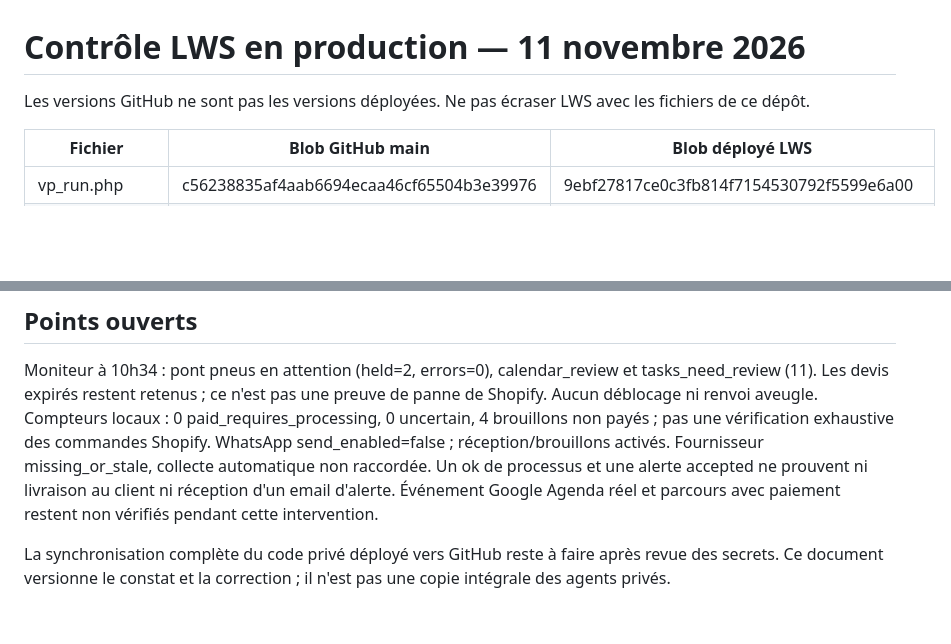
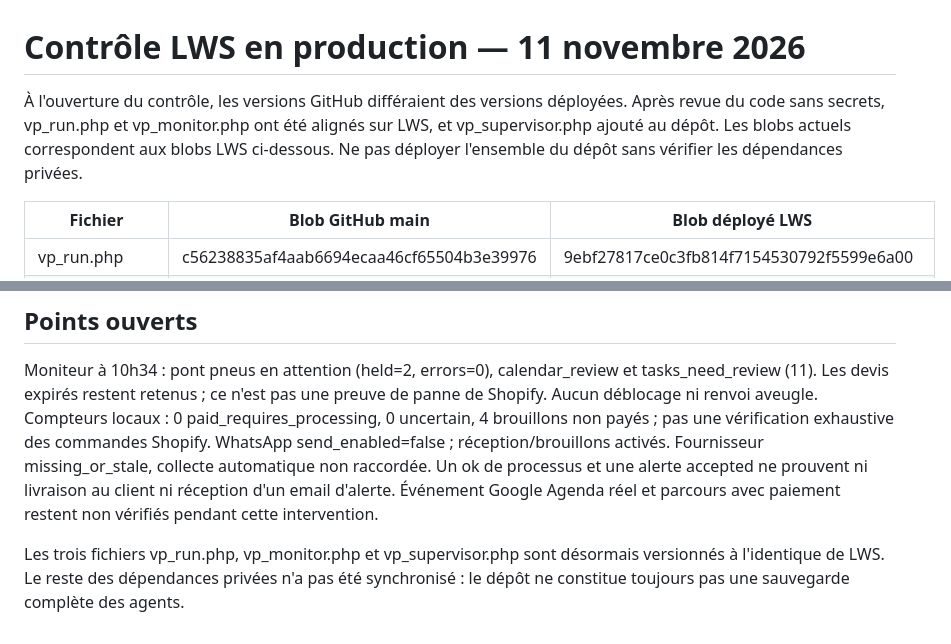
Before and after one commit to vosgespneus-cell/Agent-r-seaux-sociaux, a Markdown page: docs/AUDIT_LWS_20261111.md, 2 parts joined by grey strips. Drawn GitHub-style; blank space fills up the shorter version.

Commit message:
Record completed alignment of three reviewed production PHP files

```diff
--- a/docs/AUDIT_LWS_20261111.md
+++ b/docs/AUDIT_LWS_20261111.md
@@ -1,6 +1,6 @@
 # Contrôle LWS en production — 11 novembre 2026
 
-Les versions GitHub ne sont pas les versions déployées. Ne pas écraser LWS avec les fichiers de ce dépôt.
+À l'ouverture du contrôle, les versions GitHub différaient des versions déployées. Après revue du code sans secrets, vp_run.php et vp_monitor.php ont été alignés sur LWS, et vp_supervisor.php ajouté au dépôt. Les blobs actuels correspondent aux blobs LWS ci-dessous. Ne pas déployer l'ensemble du dépôt sans vérifier les dépendances privées.
 
 | Fichier | Blob GitHub main | Blob déployé LWS |
 |---|---|---|
@@ -36,4 +36,4 @@ Compteurs locaux : 0 paid_requires_processing, 0 uncertain, 4 brouillons non pay
 WhatsApp send_enabled=false ; réception/brouillons activés. Fournisseur missing_or_stale, collecte automatique non raccordée.
 Un ok de processus et une alerte accepted ne prouvent ni livraison au client ni réception d'un email d'alerte. Événement Google Agenda réel et parcours avec paiement restent non vérifiés pendant cette intervention.
 
-La synchronisation complète du code privé déployé vers GitHub reste à faire après revue des secrets. Ce document versionne le constat et la correction ; il n'est pas une copie intégrale des agents privés.
+Les trois fichiers vp_run.php, vp_monitor.php et vp_supervisor.php sont désormais versionnés à l'identique de LWS. Le reste des dépendances privées n'a pas été synchronisé : le dépôt ne constitue toujours pas une sauvegarde complète des agents.
```
